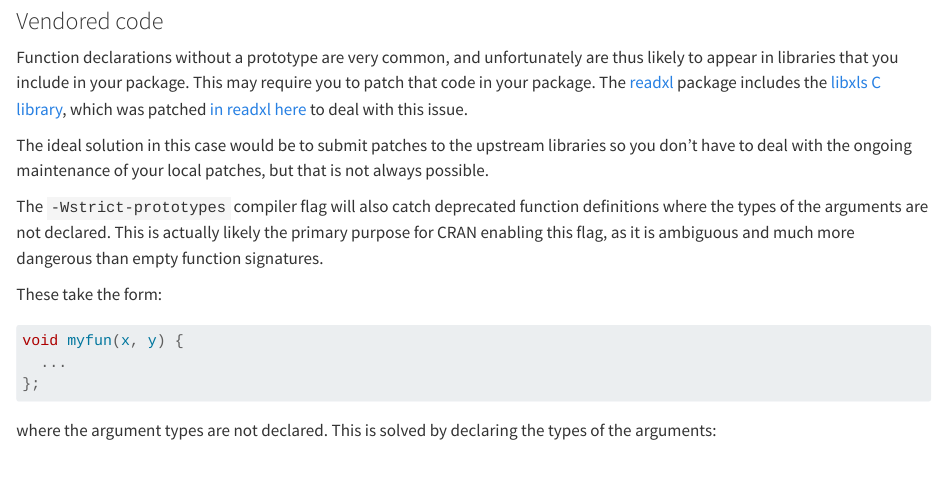
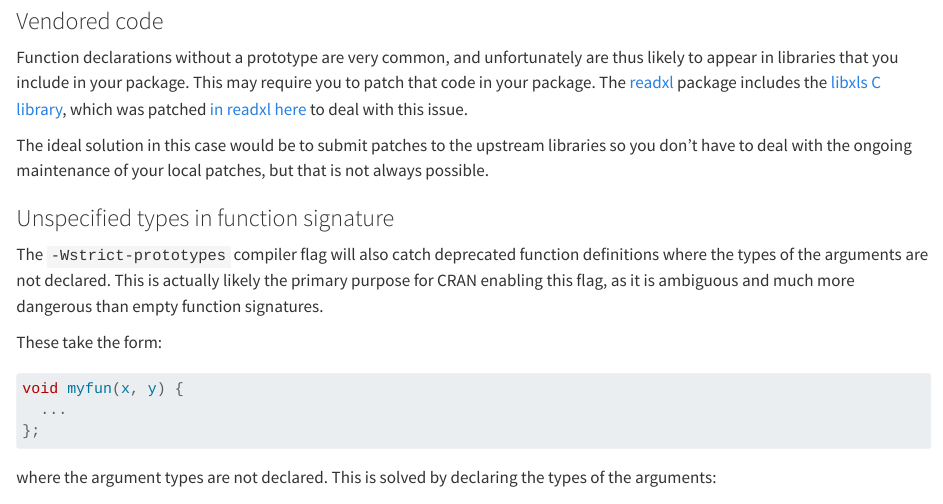
Before and after one commit to ateucher/scratch, a Quarto document (cran-c-cpp-blog/cran-c-cpp-blog.qmd): the page in a window 1100 px wide, from 4290 px down. Rendered offline with R 4.5, knitr and Pandoc in place of Quarto, with nearby package versions; some code elsewhere in the file could not run offline.

Commit message:
add subheading

```diff
--- a/cran-c-cpp-blog/cran-c-cpp-blog.qmd
+++ b/cran-c-cpp-blog/cran-c-cpp-blog.qmd
@@ -186,6 +186,8 @@ Function declarations without a prototype are very common, and unfortunately are
 
 The ideal solution in this case would be to submit patches to the upstream libraries so you don't have to deal with the ongoing maintenance of your local patches, but that is not always possible.
 
+### Unspecified types in function signature
+
 The `-Wstrict-prototypes` compiler flag will also catch deprecated function definitions where the types of the arguments are not declared. This is actually likely the primary purpose for CRAN enabling this flag, as it is ambiguous and much more dangerous than empty function signatures.
 
 These take the form:
```
